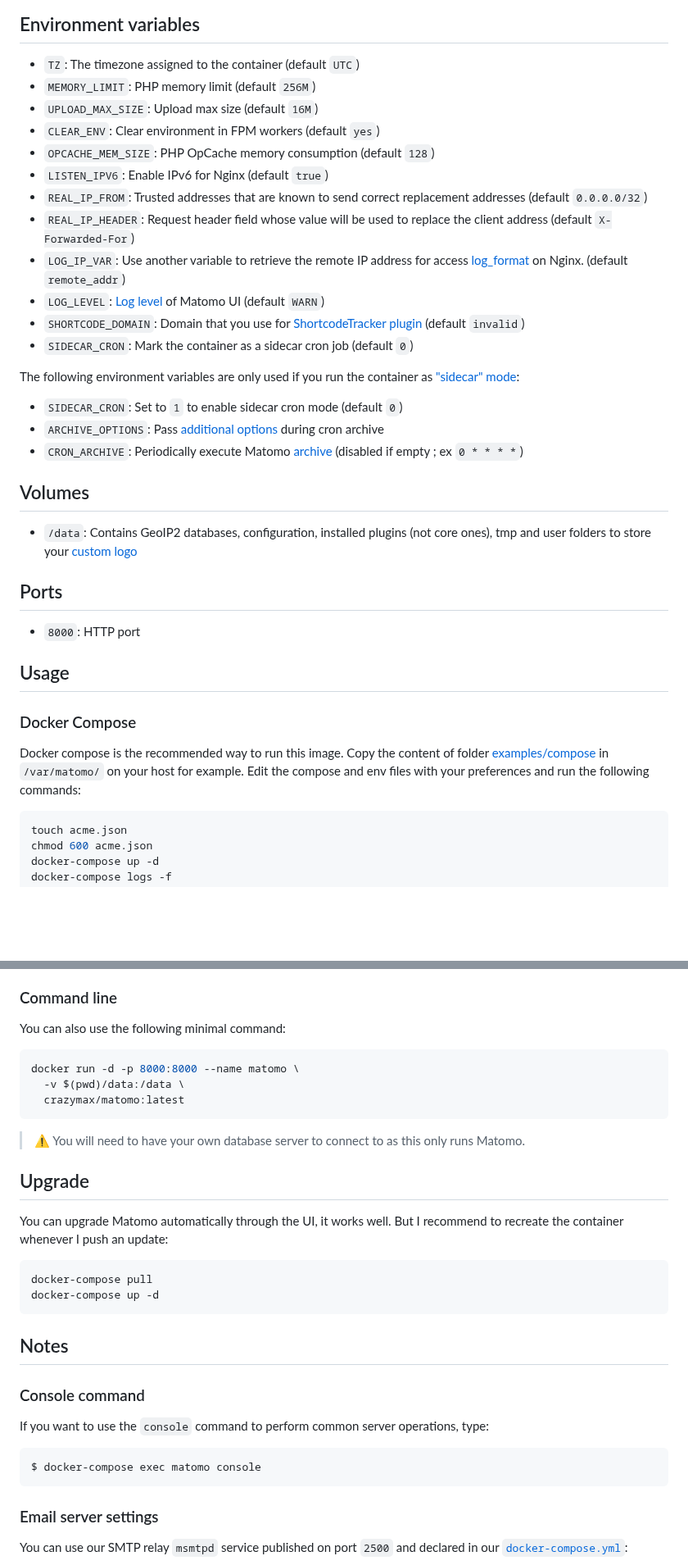
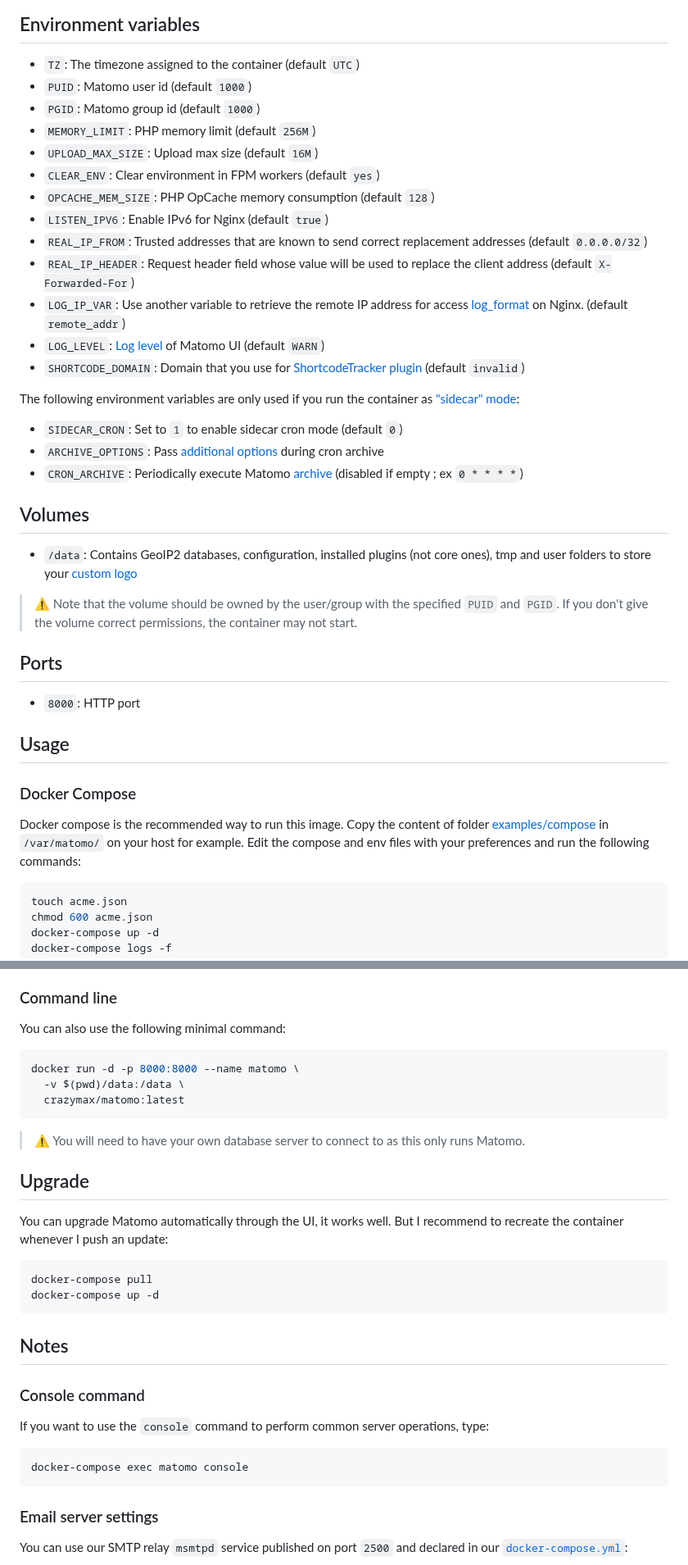
Before and after one commit to crazy-max/docker-matomo, a Markdown page: README.md, 2 parts joined by grey strips. Shown at 82% size. Rendered like a GitHub page; blank space fills up the shorter version.

````diff
--- a/README.md
+++ b/README.md
@@ -98,6 +99,8 @@ Image: crazymax/matomo:latest
 ## Environment variables
 
 * `TZ`: The timezone assigned to the container (default `UTC`)
+* `PUID`: Matomo user id (default `1000`)
+* `PGID`: Matomo group id (default `1000`)
 * `MEMORY_LIMIT`: PHP memory limit (default `256M`)
 * `UPLOAD_MAX_SIZE`: Upload max size (default `16M`)
 * `CLEAR_ENV`: Clear environment in FPM workers (default `yes`)
@@ -108,7 +111,6 @@ Image: crazymax/matomo:latest
 * `LOG_IP_VAR`: Use another variable to retrieve the remote IP address for access [log_format](http://nginx.org/en/docs/http/ngx_http_log_module.html#log_format) on Nginx. (default `remote_addr`)
 * `LOG_LEVEL`: [Log level](https://matomo.org/faq/troubleshooting/faq_115/) of Matomo UI (default `WARN`)
 * `SHORTCODE_DOMAIN`: Domain that you use for [ShortcodeTracker plugin](https://plugins.matomo.org/shortcodetracker) (default `invalid`)
-* `SIDECAR_CRON`: Mark the container as a sidecar cron job (default `0`)
 
 The following environment variables are only used if you run the container as ["sidecar" mode](#cron):
 
@@ -120,6 +122,9 @@ The following environment variables are only used if you run the container as ["
 
 * `/data`: Contains GeoIP2 databases, configuration, installed plugins (not core ones), tmp and user folders to store
 your [custom logo](https://matomo.org/faq/new-to-piwik/faq_129/)
+
+> :warning: Note that the volume should be owned by the user/group with the specified `PUID` and `PGID`. If you
+> don't give the volume correct permissions, the container may not start.
 
 ## Ports
 
@@ -133,7 +138,7 @@ Docker compose is the recommended way to run this image. Copy the content of fol
 in `/var/matomo/` on your host for example. Edit the compose and env files with your preferences and run the following
 commands:
 
-```bash
+```shell
 touch acme.json
 chmod 600 acme.json
 docker-compose up -d
@@ -152,7 +157,7 @@ Deploy this image in your kubernetes cluster. Detailed instructions [can be foun
 
 You can also use the following minimal command:
 
-```bash
+```shell
 docker run -d -p 8000:8000 --name matomo \
   -v $(pwd)/data:/data \
   crazymax/matomo:latest
@@ -165,7 +170,7 @@ docker run -d -p 8000:8000 --name matomo \
 You can upgrade Matomo automatically through the UI, it works well. But I recommend to recreate the container
 whenever I push an update:
 
-```bash
+```shell
 docker-compose pull
 docker-compose up -d
 ```
@@ -176,8 +181,8 @@ docker-compose up -d
 
 If you want to use the `console` command to perform common server operations, type:
 
-```
-$ docker-compose exec matomo console
+```shell
+docker-compose exec matomo console
 ```
 
 ### Email server settings
````
Also changed, not shown: other parts of README.md (+11 -16 lines), .github/geoip2-dbip-php.jpg (added), .github/geoip2-location-provider.png (deleted), .github/geoip2-server-module.png (deleted).
